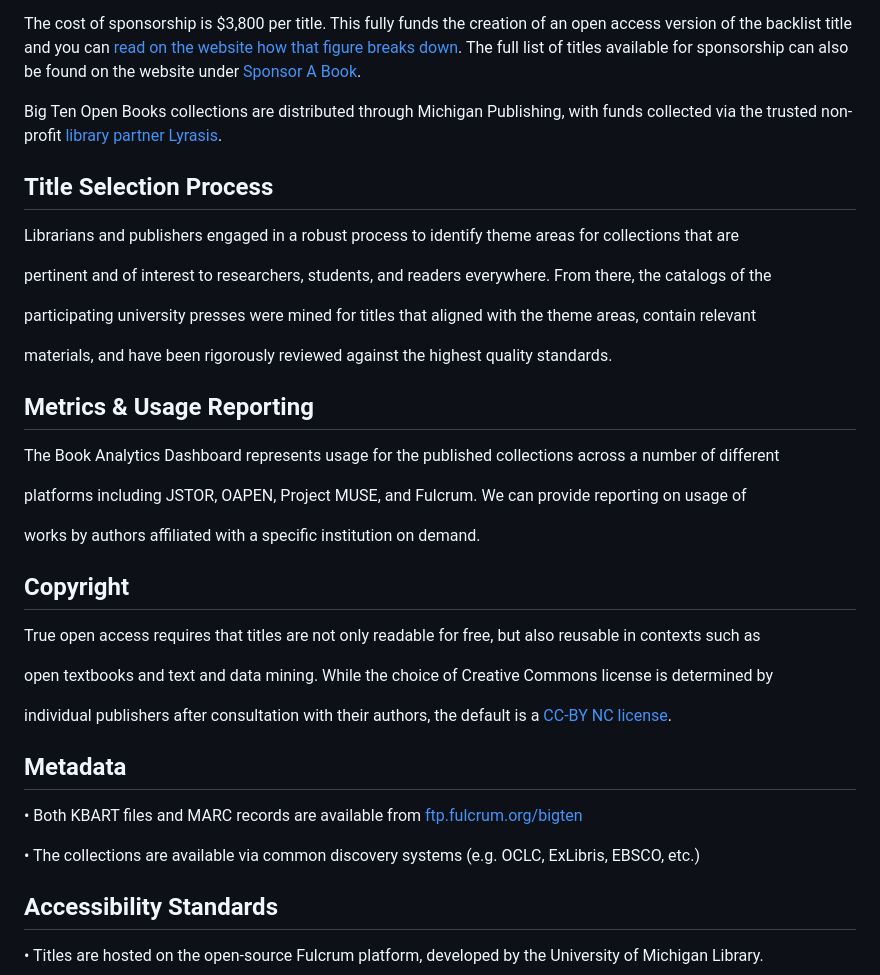
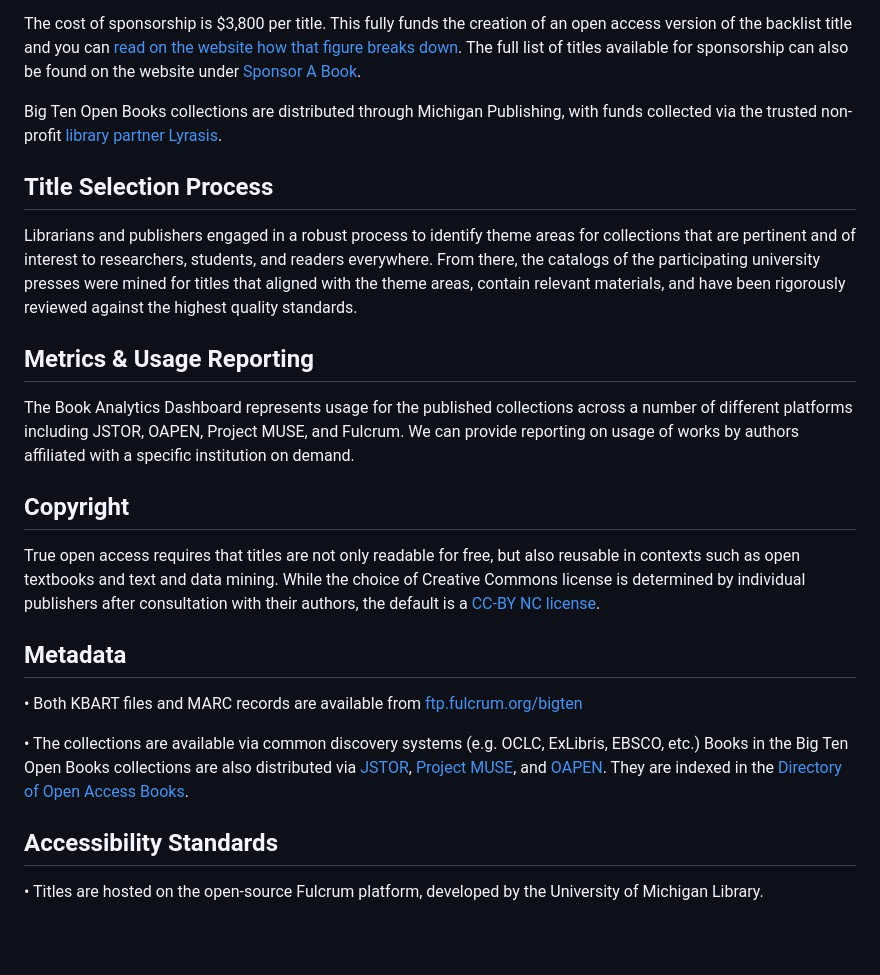
Before and after one commit to mlibrary/about-bigten, a Markdown page: src/content/investment.md, the part around one of its changes. Rendered like a GitHub page; blank space fills up the shorter version.

Commit message:
Update Pages “investment”

```diff
--- a/src/content/investment.md
+++ b/src/content/investment.md
@@ -31,45 +29,23 @@ The cost of sponsorship is $3,800 per title. This fully funds the creation of an
 
 Big Ten Open Books collections are distributed through Michigan Publishing, with funds collected via the trusted non-profit [library partner Lyrasis](https://my.lyrasis.org/s/product-details?id=a1BUh000001nx4nMAA).
 
-
-
 ## Title Selection Process
 
-Librarians and publishers engaged in a robust process to identify theme areas for collections that are
-
-pertinent and of interest to researchers, students, and readers everywhere. From there, the catalogs of the
-
-participating university presses were mined for titles that aligned with the theme areas, contain relevant
-
-materials, and have been rigorously reviewed against the highest quality standards.
-
-
+Librarians and publishers engaged in a robust process to identify theme areas for collections that are pertinent and of interest to researchers, students, and readers everywhere. From there, the catalogs of the participating university presses were mined for titles that aligned with the theme areas, contain relevant materials, and have been rigorously reviewed against the highest quality standards.
 
 ## Metrics & Usage Reporting
 
-The Book Analytics Dashboard represents usage for the published collections across a number of different
-
-platforms including JSTOR, OAPEN, Project MUSE, and Fulcrum. We can provide reporting on usage of
-
-works by authors affiliated with a specific institution on demand.
-
-
+The Book Analytics Dashboard represents usage for the published collections across a number of different platforms including JSTOR, OAPEN, Project MUSE, and Fulcrum. We can provide reporting on usage of works by authors affiliated with a specific institution on demand.
 
 ## Copyright
 
-True open access requires that titles are not only readable for free, but also reusable in contexts such as
-
-open textbooks and text and data mining. While the choice of Creative Commons license is determined by
-
-individual publishers after consultation with their authors, the default is a [CC-BY NC license](https://creativecommons.org/licenses/by-nc/4.0/legalcode).
+True open access requires that titles are not only readable for free, but also reusable in contexts such as open textbooks and text and data mining. While the choice of Creative Commons license is determined by individual publishers after consultation with their authors, the default is a [CC-BY NC license](https://creativecommons.org/licenses/by-nc/4.0/legalcode).
 
 ## Metadata
 
 • Both KBART files and MARC records are available from [ftp.fulcrum.org/bigten](https://ftp.fulcrum.org/bigten/)
 
-• The collections are available via common discovery systems (e.g. OCLC, ExLibris, EBSCO, etc.)
-
-
+• The collections are available via common discovery systems (e.g. OCLC, ExLibris, EBSCO, etc.) Books in the Big Ten Open Books collections are also distributed via [JSTOR](https://about.jstor.org/librarians/books/open-access-books-jstor/), [Project MUSE](https://muse.jhu.edu/museopen/), and [OAPEN](https://www.oapen.org/). They are indexed in the [Directory of Open Access Books](https://doabooks.org/).
 
 ## Accessibility Standards
 
```
Also changed, not shown: other parts of src/content/investment.md (+1 -3 lines).
